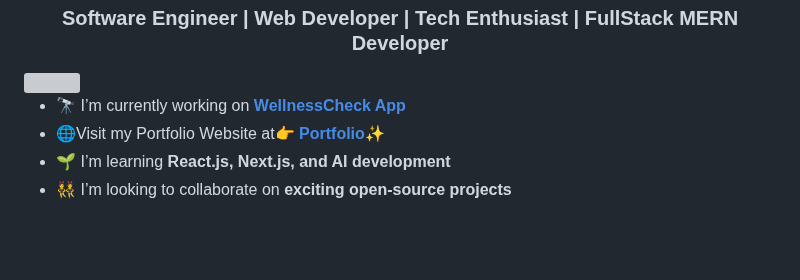
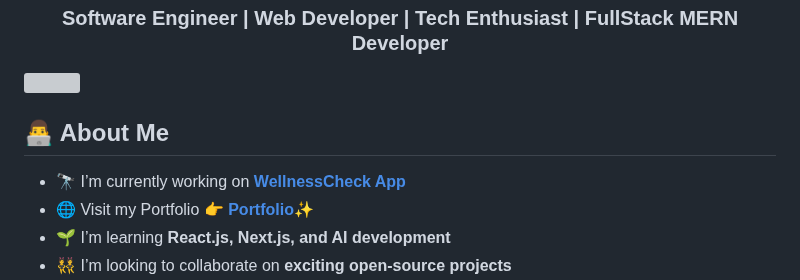
Before and after one commit to lewiii254/lewiii254, a Markdown page: README.md, the part around one of its changes. Rendered like a GitHub page; blank space fills up the shorter version; grey boxes are pictures that could not be loaded.

Commit message:
Update personal information and formatting in README

```diff
--- a/README.md
+++ b/README.md
@@ -9,7 +9,9 @@
 
 <img src="https://media.giphy.com/media/qgQUggAC3Pfv687qPC/giphy.gif" width="400px" align="right">
 
+## 👨‍💻 About Me
+
 - 🔭 I’m currently working on **[WellnessCheck App](https://github.com/lewiii254/akili-wellness-hub.git)**
-- 🌐Visit my Portfolio Website at👉 **[Portfolio✨](https://marklewis-verse-folio.vercel.app/)**
+- 🌐 Visit my Portfolio 👉 **[Portfolio✨](https://marklewis-verse-folio.vercel.app/)**
 - 🌱 I’m learning **React.js, Next.js, and AI development**
 - 👯 I’m looking to collaborate on **exciting open-source projects**
```
Also changed, not shown: other parts of README.md (+5 -2 lines).
